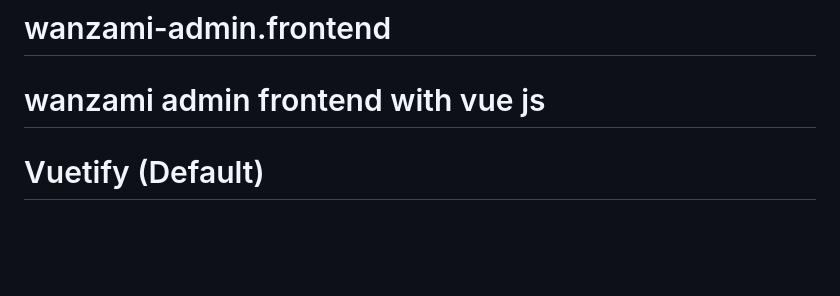
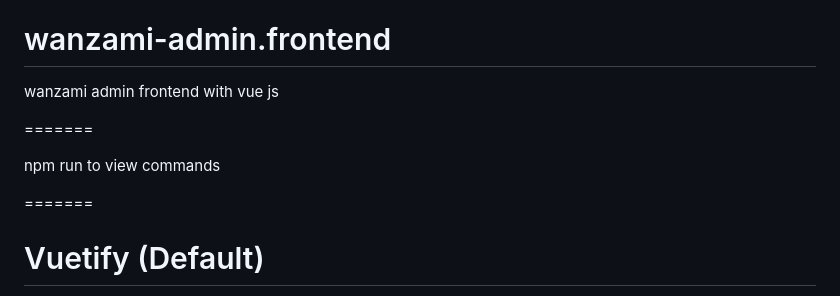
Before and after one commit to DublinGreen/wanzami.admin.frontend, a Markdown page: README.md, the part around the change. GitHub-like rendering; blank space fills up the shorter version.

```diff
--- a/README.md
+++ b/README.md
@@ -1,5 +1,10 @@
 # wanzami-admin.frontend
 wanzami admin frontend with vue js
+
+=======
+
+npm run to view commands
+
 =======
 # Vuetify (Default)
 
```
